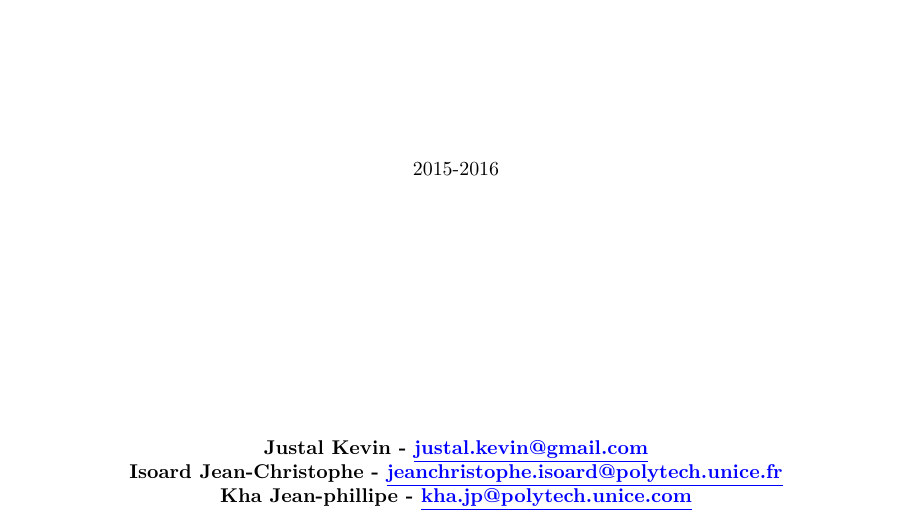
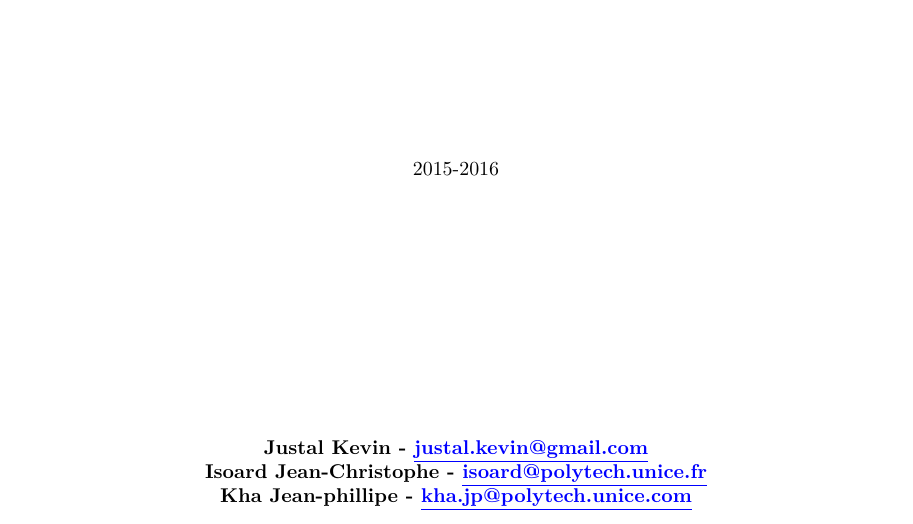
Before and after one commit to JayceeZ/CEIHM-Rendu, a LaTeX document (ceihm.tex): part of page 1 of 10, cut so that both start at the same text. Compiled offline with pdfLaTeX.

Commit message:
Correction correction email Jc

```diff
--- a/ceihm.tex
+++ b/ceihm.tex
@@ -37,7 +37,7 @@ Projet de CEIHM\\
 2015-2016\\
 \vspace{4.5cm}
 \textbf{Justal Kevin - \color{blue}{\underline{justal.kevin@gmail.com}}}\\
-\textbf{Isoard Jean-Christophe - \color{blue}{\underline{jeanchristophe.isoard@polytech.unice.fr}}}\\
+\textbf{Isoard Jean-Christophe - \color{blue}{\underline{isoard@polytech.unice.fr}}}\\
 \textbf{Kha Jean-phillipe - \color{blue}{\underline{kha.jp@polytech.unice.com}}}\\
 \end{center}
 
```
